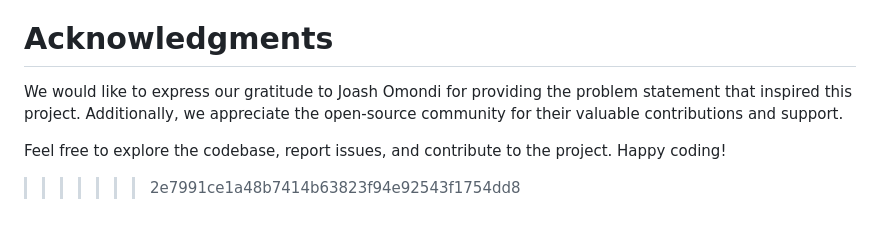
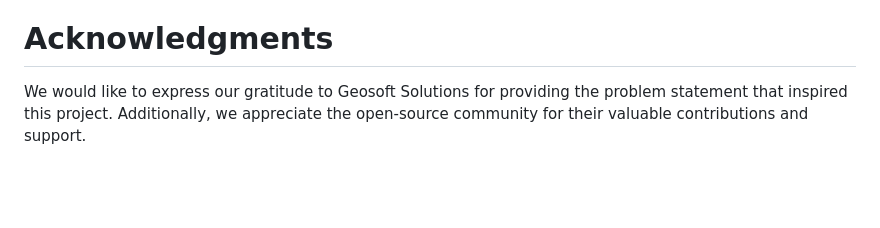
Before and after one commit to joashomondi/Precision-farming, a Markdown page: README.md, the part around the change. Drawn GitHub-style; blank space fills up the shorter version.

```diff
--- a/README.md
+++ b/README.md
@@ -148,7 +148,4 @@ We welcome contributions to enhance and expand the functionality of the precisio
 This project is licensed under the MIT License - see the LICENSE.md file for details.
 
 # Acknowledgments
-We would like to express our gratitude to Joash Omondi for providing the problem statement that inspired this project. Additionally, we appreciate the open-source community for their valuable contributions and support.
-
-Feel free to explore the codebase, report issues, and contribute to the project. Happy coding!
->>>>>>> 2e7991ce1a48b7414b63823f94e92543f1754dd8
+We would like to express our gratitude to Geosoft Solutions for providing the problem statement that inspired this project. Additionally, we appreciate the open-source community for their valuable contributions and support.
```
